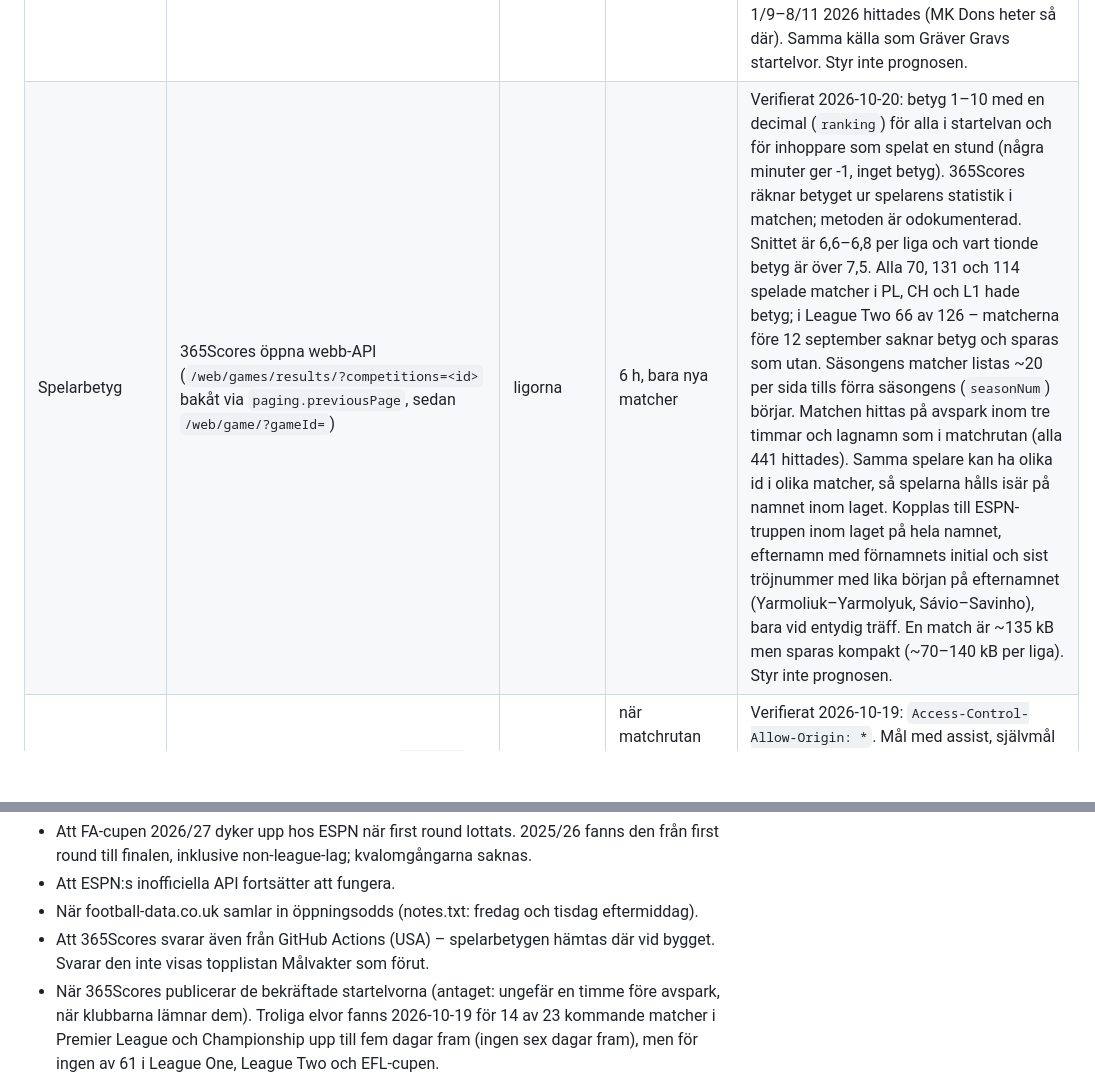
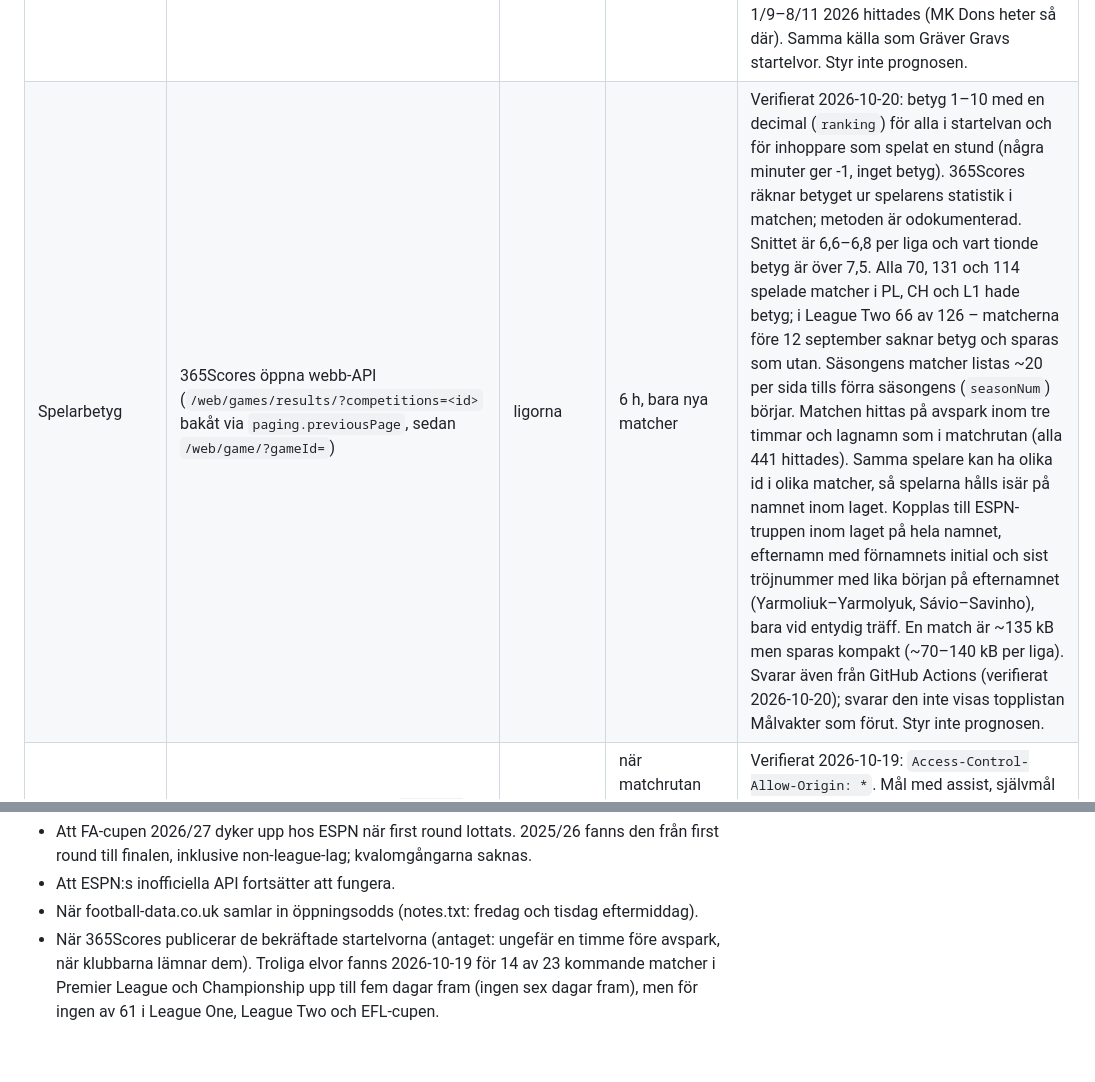
Before and after one commit to tomaslaino/Profeterna, a Markdown page: README.md, 2 parts joined by grey strips. Rendered like a GitHub page; blank space fills up the shorter version.

Commit message:
README: spelarbetygen hämtas även från GitHub Actions (verifierat i första körningen)
Co-Authored-By: Claude Opus 5.5 <noreply@anthropic.com>

```diff
--- a/README.md
+++ b/README.md
@@ -213,7 +213,7 @@ Utan nyckel ingen knapp.
 | Europacuperna (för vila och form) | ESPN (`uefa.champions`, `uefa.europa`, `uefa.europa.conf`, kvalomgångarna i `*_qual` juli–augusti) | PL och cuperna – bara underlag | 3 h | Verifierat 2026-10-18: 234/224/366 matcher 2026/27 med kvalet, nio engelska lag (Brighton i Conference Leagues playoffomgång i augusti). Kopplas på ESPN:s lag-id, samma i alla ESPN:s turneringar. Ingen prognos för matcherna och inte med i prognosmotorns underlag. |
 | Domare, kommande ligamatcher | football-data.co.uk (`fixtures.csv`, kolumnen `Referee`) | ligorna | 6 h | Verifierat 2026-10-18: namnet finns för alla 46 kommande matcher i filen (läggs ut med oddsen fre/tis). Domarens historik ur samma statistikfiler som sidan Statistik. |
 | Startelvor och frånvaro | 365Scores öppna webb-API (`webws.365scores.com/web/games/` och `/web/game/?gameId=`), hämtas **i webbläsaren** | alla sex | när matchrutan öppnas, varje minut medan matchen pågår | Verifierat 2026-10-19: ingen nyckel, `Access-Control-Allow-Origin: *`. Trolig elva (`NotConfirmed`) dagar före matchen i Premier League och Championship (inte i League One, League Two och EFL-cupen), bekräftad (`Confirmed`) ungefär en timme före avspark, efter matchen elvorna med mål, kort och byten. Spelarnas plats som linje och sida, så planen ritas utan positionstolkning. Vilka som saknas (skada med orsak och väntad återkomst, avstängning) även utanför Premier League. ESPN:s matchid finns inte där: matchen hittas på tävling (PL 7, CH 1, L1 2, L2 3, FA-cupen 8, EFL-cupen 9), avspark inom tre timmar och lagnamn – 505 av 505 matcher 1/9–8/11 2026 hittades (MK Dons heter så där). Samma källa som Gräver Gravs startelvor. Styr inte prognosen. |
-| Spelarbetyg | 365Scores öppna webb-API (`/web/games/results/?competitions=<id>` bakåt via `paging.previousPage`, sedan `/web/game/?gameId=`) | ligorna | 6 h, bara nya matcher | Verifierat 2026-10-20: betyg 1–10 med en decimal (`ranking`) för alla i startelvan och för inhoppare som spelat en stund (några minuter ger -1, inget betyg). 365Scores räknar betyget ur spelarens statistik i matchen; metoden är odokumenterad. Snittet är 6,6–6,8 per liga och vart tionde betyg är över 7,5. Alla 70, 131 och 114 spelade matcher i PL, CH och L1 hade betyg; i League Two 66 av 126 – matcherna före 12 september saknar betyg och sparas som utan. Säsongens matcher listas ~20 per sida tills förra säsongens (`seasonNum`) börjar. Matchen hittas på avspark inom tre timmar och lagnamn som i matchrutan (alla 441 hittades). Samma spelare kan ha olika id i olika matcher, så spelarna hålls isär på namnet inom laget. Kopplas till ESPN-truppen inom laget på hela namnet, efternamn med förnamnets initial och sist tröjnummer med lika början på efternamnet (Yarmoliuk–Yarmolyuk, Sávio–Savinho), bara vid entydig träff. En match är ~135 kB men sparas kompakt (~70–140 kB per liga). Styr inte prognosen. |
+| Spelarbetyg | 365Scores öppna webb-API (`/web/games/results/?competitions=<id>` bakåt via `paging.previousPage`, sedan `/web/game/?gameId=`) | ligorna | 6 h, bara nya matcher | Verifierat 2026-10-20: betyg 1–10 med en decimal (`ranking`) för alla i startelvan och för inhoppare som spelat en stund (några minuter ger -1, inget betyg). 365Scores räknar betyget ur spelarens statistik i matchen; metoden är odokumenterad. Snittet är 6,6–6,8 per liga och vart tionde betyg är över 7,5. Alla 70, 131 och 114 spelade matcher i PL, CH och L1 hade betyg; i League Two 66 av 126 – matcherna före 12 september saknar betyg och sparas som utan. Säsongens matcher listas ~20 per sida tills förra säsongens (`seasonNum`) börjar. Matchen hittas på avspark inom tre timmar och lagnamn som i matchrutan (alla 441 hittades). Samma spelare kan ha olika id i olika matcher, så spelarna hålls isär på namnet inom laget. Kopplas till ESPN-truppen inom laget på hela namnet, efternamn med förnamnets initial och sist tröjnummer med lika början på efternamnet (Yarmoliuk–Yarmolyuk, Sávio–Savinho), bara vid entydig träff. En match är ~135 kB men sparas kompakt (~70–140 kB per liga). Svarar även från GitHub Actions (verifierat 2026-10-20); svarar den inte visas topplistan Målvakter som förut. Styr inte prognosen. |
 | Matchhändelser och lagstatistik | ESPN matchsammanfattning (`summary?event=<id>`, samma som oddsen), hämtas **i webbläsaren** | alla sex | när matchrutan öppnas för en påbörjad match, varje minut medan den pågår | Verifierat 2026-10-19: `Access-Control-Allow-Origin: *`. Mål med assist, självmål och straff, kort, byten, halvtid, lagstatistik (bollinnehav, skott, hörnor, passningar m.m.) och publik. Passningsandelen räknas ur antalen (ESPN avrundar den till en decimal). ~400 kB per match. Styr inte prognosen. |
 | Liveställning | ESPN scoreboard (`site.api.espn.com/…/<liga>/scoreboard?dates=YYYYMMDD`), hämtas **i webbläsaren** | kupongens matcher | 1 min medan en kupongmatch pågår | Verifierat 2026-10-18: svarar med `Access-Control-Allow-Origin: *`, så sidan kan hämta direkt. Samma matchid som spelprogrammet. Status, matchminut och ställning; används bara av kupongen, inte av prognosen eller bygget. |
 | Målminuter och publik, tidigare säsonger | ESPN (`eng.1`–`eng.4`, månad för månad) | ligorna – bara sidan Statistik | 30 d | Verifierat 2026-10-18. 2021/22–2025/26; grundserien räknas, play-off filtreras bort. Målhändelserna går ihop med slutresultatet i 99,9 % av matcherna, publik finns i 98–100 % per liga och säsong. Kompakt format (`parseCrowd`): målminut med sida och publiksiffra. Årets publik saknas (spelprogrammets format ändras inte). |
@@ -237,8 +237,6 @@ Utan nyckel ingen knapp.
   first round till finalen, inklusive non-league-lag; kvalomgångarna saknas.
 - Att ESPN:s inofficiella API fortsätter att fungera.
 - När football-data.co.uk samlar in öppningsodds (notes.txt: fredag och tisdag eftermiddag).
-- Att 365Scores svarar även från GitHub Actions (USA) – spelarbetygen hämtas där vid
-  bygget. Svarar den inte visas topplistan Målvakter som förut.
 - När 365Scores publicerar de bekräftade startelvorna (antaget: ungefär en timme före
   avspark, när klubbarna lämnar dem). Troliga elvor fanns 2026-10-19 för 14 av 23
   kommande matcher i Premier League och Championship upp till fem dagar fram (ingen sex
```
